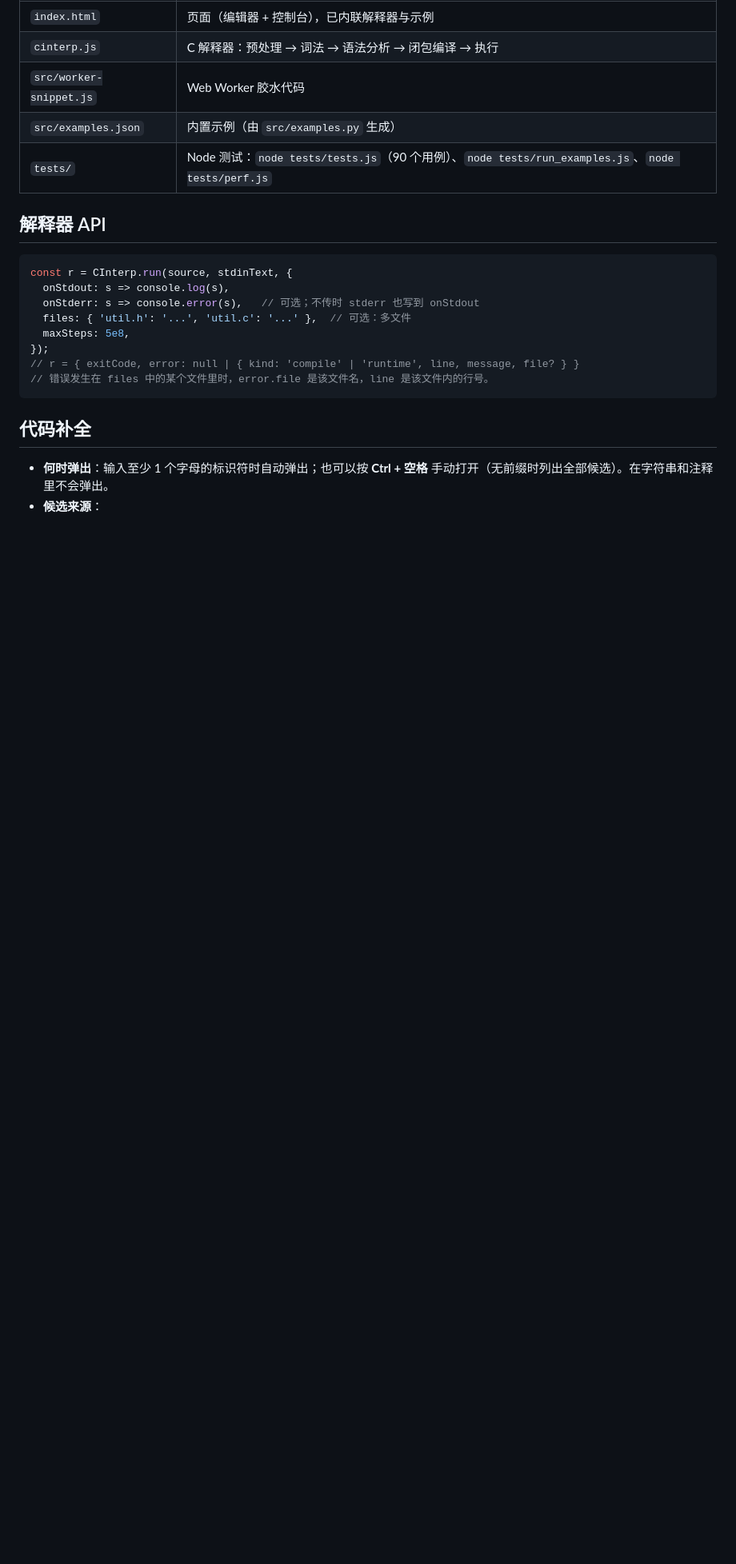
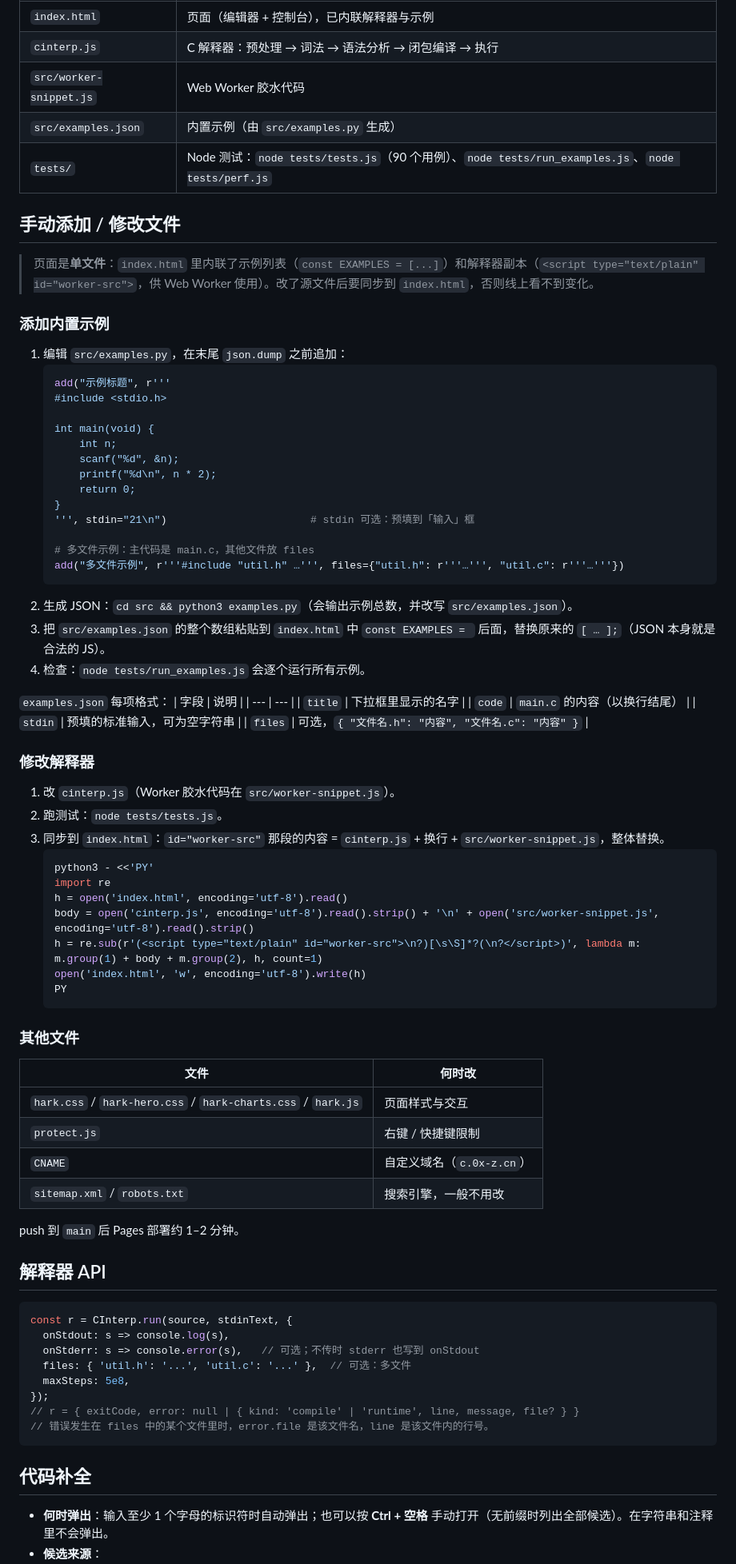
Before and after one commit to trep123/cplay, a Markdown page: README.md, the part around the change. Shown at 80% size. GitHub-like rendering; blank space fills up the shorter version.

Commit message:
docs: 说明示例与解释器文件的添加 / 同步方法

````diff
--- a/README.md
+++ b/README.md
@@ -33,6 +33,63 @@
 | `src/worker-snippet.js` | Web Worker 胶水代码 |
 | `src/examples.json` | 内置示例（由 `src/examples.py` 生成） |
 | `tests/` | Node 测试：`node tests/tests.js`（90 个用例）、`node tests/run_examples.js`、`node tests/perf.js` |
+
+## 手动添加 / 修改文件
+
+> 页面是**单文件**：`index.html` 里内联了示例列表（`const EXAMPLES = [...]`）和解释器副本（`<script type="text/plain" id="worker-src">`，供 Web Worker 使用）。改了源文件后要同步到 `index.html`，否则线上看不到变化。
+
+### 添加内置示例
+1. 编辑 `src/examples.py`，在末尾 `json.dump` 之前追加：
+   ```python
+   add("示例标题", r'''
+   #include <stdio.h>
+
+   int main(void) {
+       int n;
+       scanf("%d", &n);
+       printf("%d\n", n * 2);
+       return 0;
+   }
+   ''', stdin="21\n")                       # stdin 可选：预填到「输入」框
+
+   # 多文件示例：主代码是 main.c，其他文件放 files
+   add("多文件示例", r'''#include "util.h" …''', files={"util.h": r'''…''', "util.c": r'''…'''})
+   ```
+2. 生成 JSON：`cd src && python3 examples.py`（会输出示例总数，并改写 `src/examples.json`）。
+3. 把 `src/examples.json` 的整个数组粘贴到 `index.html` 中 `const EXAMPLES = ` 后面，替换原来的 `[ … ];`（JSON 本身就是合法的 JS）。
+4. 检查：`node tests/run_examples.js` 会逐个运行所有示例。
+
+`examples.json` 每项格式：
+| 字段 | 说明 |
+| --- | --- |
+| `title` | 下拉框里显示的名字 |
+| `code` | `main.c` 的内容（以换行结尾） |
+| `stdin` | 预填的标准输入，可为空字符串 |
+| `files` | 可选，`{ "文件名.h": "内容", "文件名.c": "内容" }` |
+
+### 修改解释器
+1. 改 `cinterp.js`（Worker 胶水代码在 `src/worker-snippet.js`）。
+2. 跑测试：`node tests/tests.js`。
+3. 同步到 `index.html`：`id="worker-src"` 那段的内容 = `cinterp.js` + 换行 + `src/worker-snippet.js`，整体替换。
+   ```bash
+   python3 - <<'PY'
+   import re
+   h = open('index.html', encoding='utf-8').read()
+   body = open('cinterp.js', encoding='utf-8').read().strip() + '\n' + open('src/worker-snippet.js', encoding='utf-8').read().strip()
+   h = re.sub(r'(<script type="text/plain" id="worker-src">\n?)[\s\S]*?(\n?</script>)', lambda m: m.group(1) + body + m.group(2), h, count=1)
+   open('index.html', 'w', encoding='utf-8').write(h)
+   PY
+   ```
+
+### 其他文件
+| 文件 | 何时改 |
+| --- | --- |
+| `hark.css` / `hark-hero.css` / `hark-charts.css` / `hark.js` | 页面样式与交互 |
+| `protect.js` | 右键 / 快捷键限制 |
+| `CNAME` | 自定义域名（`c.0x-z.cn`） |
+| `sitemap.xml` / `robots.txt` | 搜索引擎，一般不用改 |
+
+push 到 `main` 后 Pages 部署约 1–2 分钟。
 
 ## 解释器 API
 
````
